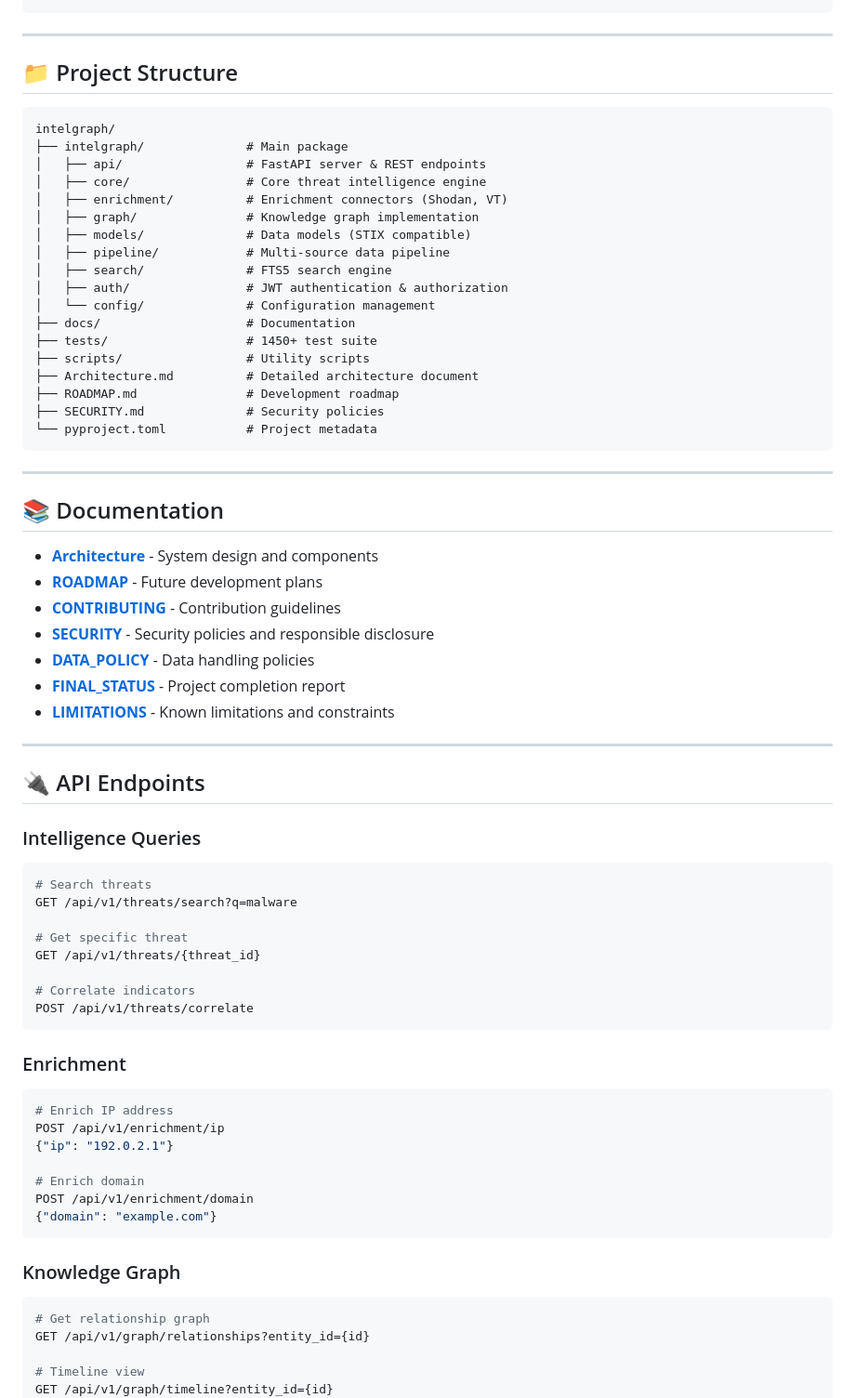
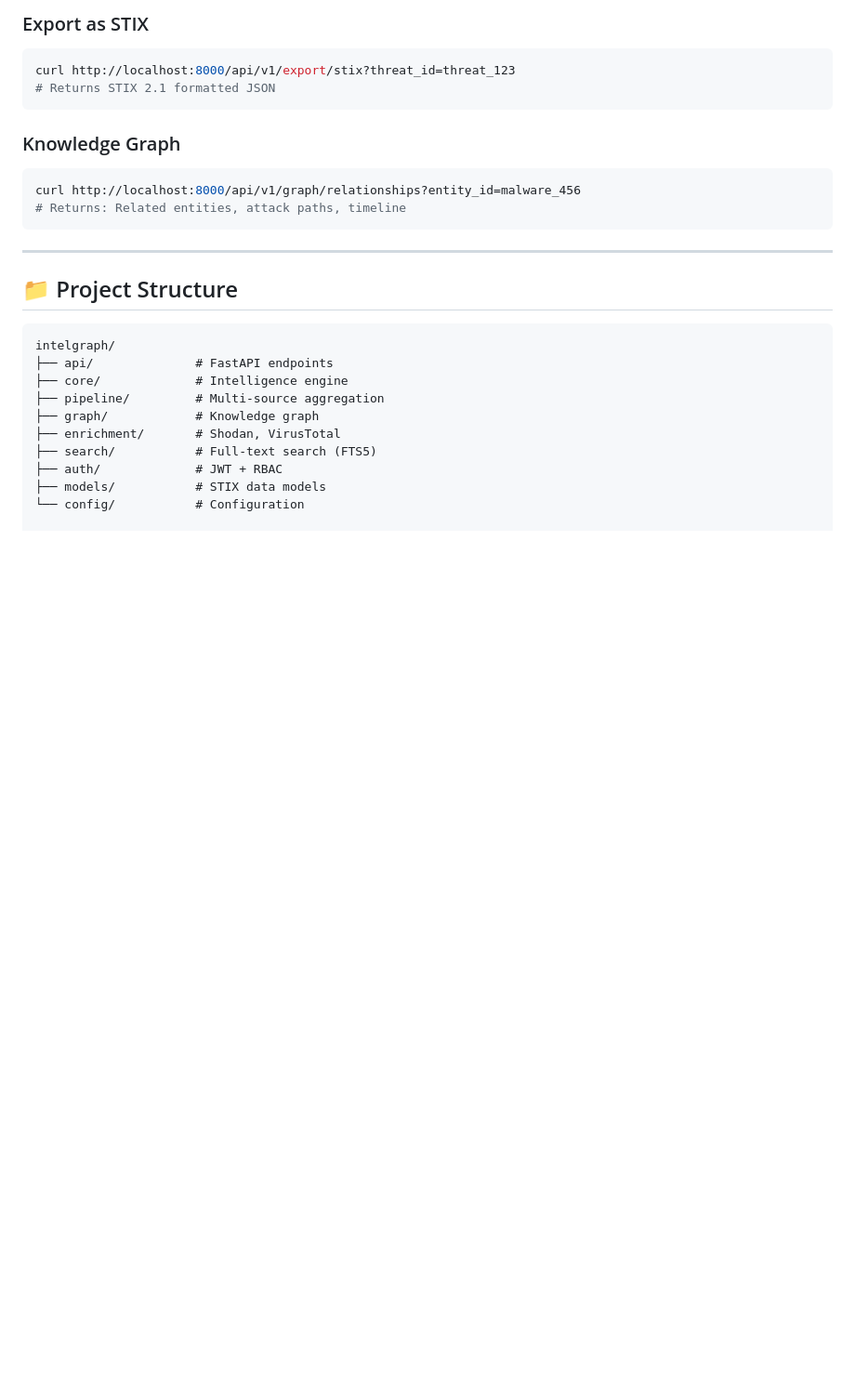
Before and after one commit to Berkayy123-h/intelgraph, a Markdown page: README.md, the part around one of its changes. Shown at 93% size. GitHub-like rendering; blank space fills up the shorter version.

````diff
--- a/README.md
+++ b/README.md
@@ -101,3 +165,13 @@ python -m intelgraph.api.server
+### Export as STIX
+```bash
+curl http://localhost:8000/api/v1/export/stix?threat_id=threat_123
+# Returns STIX 2.1 formatted JSON
+```
+
+### Knowledge Graph
+```bash
+curl http://localhost:8000/api/v1/graph/relationships?entity_id=malware_456
+# Returns: Related entities, attack paths, timeline
 ```
 
 ---
@@ -106,70 +180,13 @@ python -m intelgraph.api.server
 
 ```
 intelgraph/
-├── intelgraph/              # Main package
-│   ├── api/                 # FastAPI server & REST endpoints
-│   ├── core/                # Core threat intelligence engine
-│   ├── enrichment/          # Enrichment connectors (Shodan, VT)
-│   ├── graph/               # Knowledge graph implementation
-│   ├── models/              # Data models (STIX compatible)
-│   ├── pipeline/            # Multi-source data pipeline
-│   ├── search/              # FTS5 search engine
-│   ├── auth/                # JWT authentication & authorization
-│   └── config/              # Configuration management
-├── docs/                    # Documentation
-├── tests/                   # 1450+ test suite
-├── scripts/                 # Utility scripts
-├── Architecture.md          # Detailed architecture document
-├── ROADMAP.md               # Development roadmap
-├── SECURITY.md              # Security policies
-└── pyproject.toml           # Project metadata
-```
+├── api/              # FastAPI endpoints
+├── core/             # Intelligence engine
+├── pipeline/         # Multi-source aggregation
+├── graph/            # Knowledge graph
+├── enrichment/       # Shodan, VirusTotal
+├── search/           # Full-text search (FTS5)
+├── auth/             # JWT + RBAC
+├── models/           # STIX data models
+└── config/           # Configuration
 
----
-
-## 📚 Documentation
-
-- **[Architecture](./Architecture.md)** - System design and components
-- **[ROADMAP](./ROADMAP.md)** - Future development plans
-- **[CONTRIBUTING](./CONTRIBUTING.md)** - Contribution guidelines
-- **[SECURITY](./SECURITY.md)** - Security policies and responsible disclosure
-- **[DATA_POLICY](./DATA_POLICY.md)** - Data handling policies
-- **[FINAL_STATUS](./FINAL_STATUS.md)** - Project completion report
-- **[LIMITATIONS](./LIMITATIONS.md)** - Known limitations and constraints
-
----
-
-## 🔌 API Endpoints
-
-### Intelligence Queries
-```bash
-# Search threats
-GET /api/v1/threats/search?q=malware
-
-# Get specific threat
-GET /api/v1/threats/{threat_id}
-
-# Correlate indicators
-POST /api/v1/threats/correlate
-```
-
-### Enrichment
-```bash
-# Enrich IP address
-POST /api/v1/enrichment/ip
-{"ip": "192.0.2.1"}
-
-# Enrich domain
-POST /api/v1/enrichment/domain
-{"domain": "example.com"}
-```
-
-### Knowledge Graph
-```bash
-# Get relationship graph
-GET /api/v1/graph/relationships?entity_id={id}
-
-# Timeline view
-GET /api/v1/graph/timeline?entity_id={id}
-```
-
````
Also changed, not shown: other parts of README.md (+182 -156 lines).
